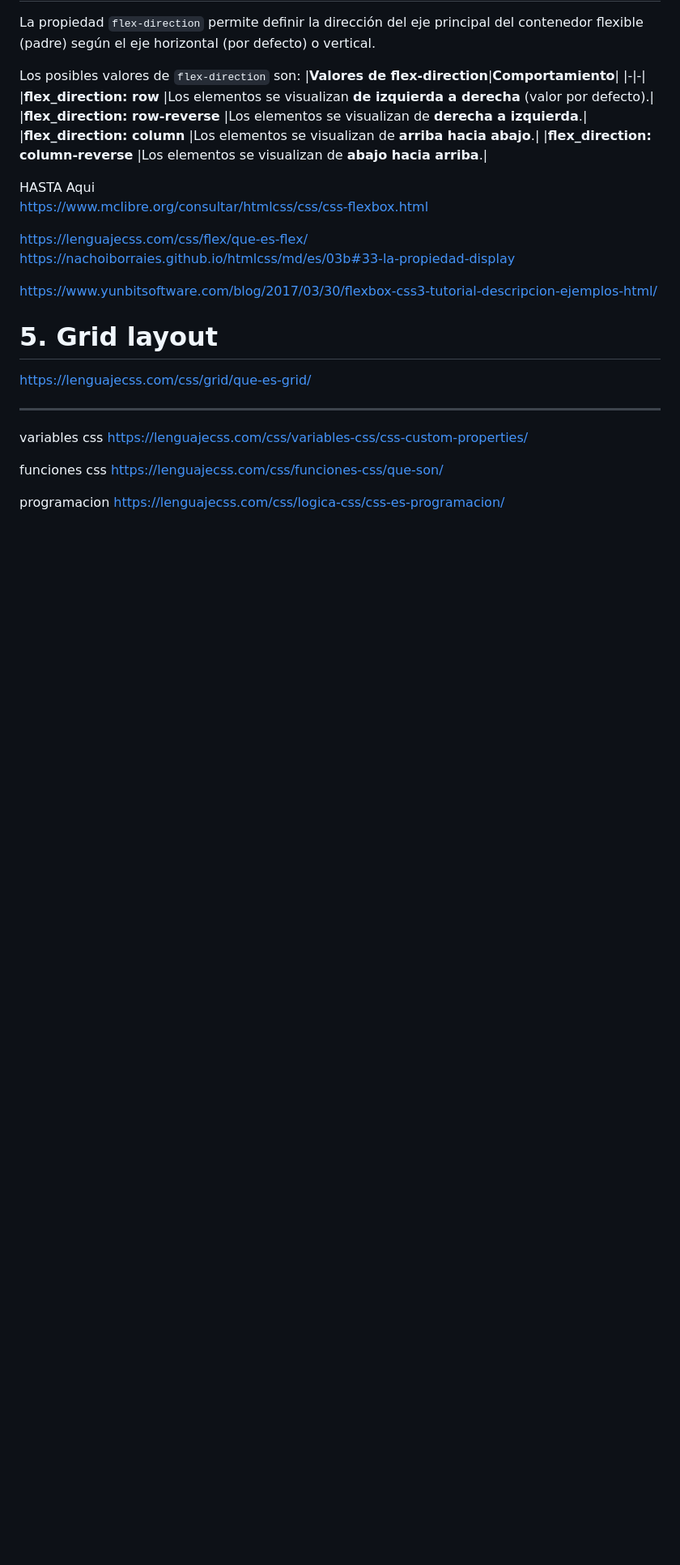
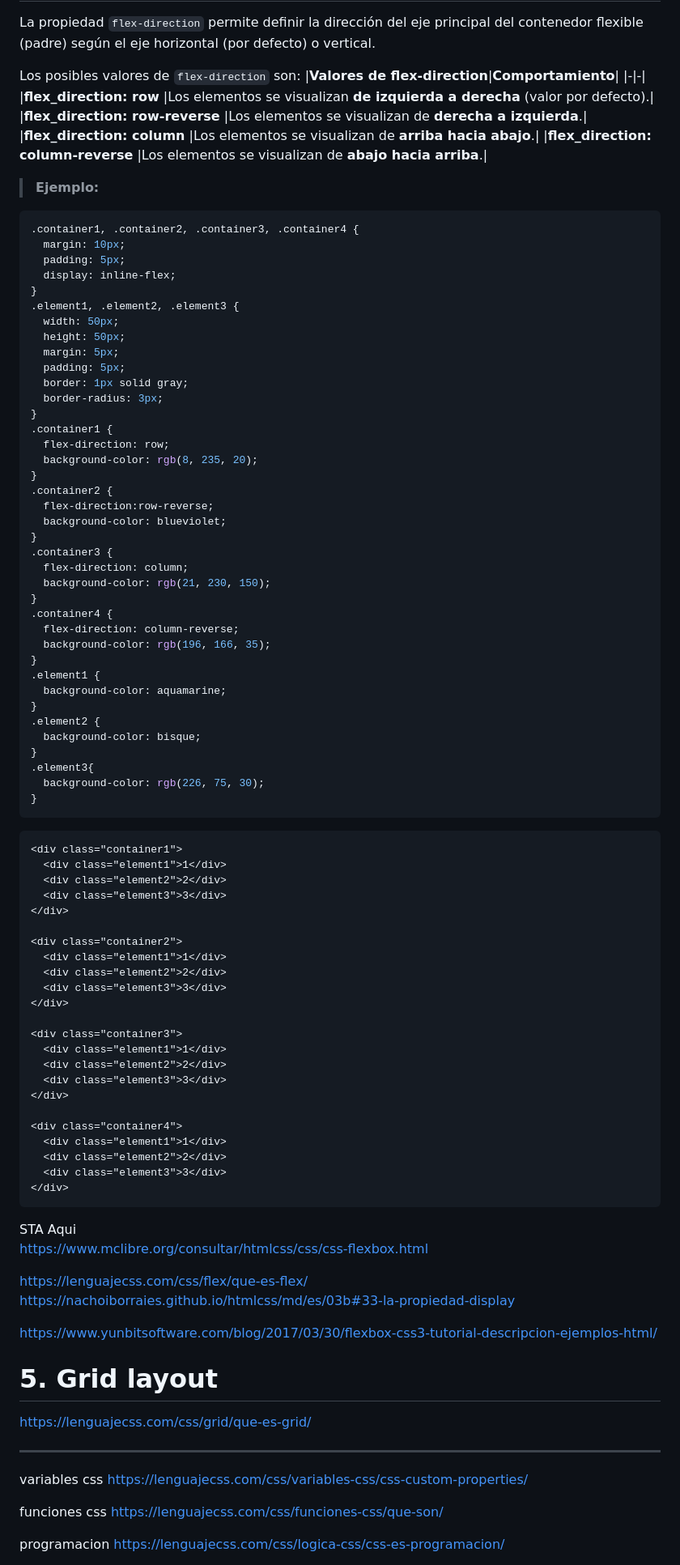
Before and after one commit to javieregeablasco/DIW, a Markdown page: UT. 3 - CSS avanzado/UT. 3.1 - Layout con CSS.md, the part around the change printed below. Shown: that part at 81% size. GitHub-like rendering; blank space fills up the shorter version.

Commit message:
Mar 5, 2025, 6:24 PM

````diff
--- a/UT. 3 - CSS avanzado/UT. 3.1 - Layout con CSS.md
+++ b/UT. 3 - CSS avanzado/UT. 3.1 - Layout con CSS.md
@@ -488,7 +488,74 @@ Los posibles valores de `flex-direction` son:
 |**flex_direction: column** |Los elementos se visualizan de **arriba hacia abajo**.|
 |**flex_direction: column-reverse** |Los elementos se visualizan de **abajo hacia arriba**.|
 
-HASTA Aqui
+>**Ejemplo:**
+```css
+.container1, .container2, .container3, .container4 {
+  margin: 10px;
+  padding: 5px;
+  display: inline-flex;
+}
+.element1, .element2, .element3 {
+  width: 50px;
+  height: 50px;
+  margin: 5px;
+  padding: 5px;
+  border: 1px solid gray;
+  border-radius: 3px;
+}
+.container1 {
+  flex-direction: row;
+  background-color: rgb(8, 235, 20);
+}
+.container2 {
+  flex-direction:row-reverse;
+  background-color: blueviolet;
+}
+.container3 {
+  flex-direction: column;
+  background-color: rgb(21, 230, 150);
+}
+.container4 {
+  flex-direction: column-reverse;
+  background-color: rgb(196, 166, 35);
+}
+.element1 {
+  background-color: aquamarine;
+}
+.element2 {
+  background-color: bisque;
+}
+.element3{
+  background-color: rgb(226, 75, 30);
+}
+```
+```html
+<div class="container1">
+  <div class="element1">1</div>
+  <div class="element2">2</div>
+  <div class="element3">3</div>
+</div>
+
+<div class="container2">
+  <div class="element1">1</div>
+  <div class="element2">2</div>
+  <div class="element3">3</div>
+</div>
+
+<div class="container3">
+  <div class="element1">1</div>
+  <div class="element2">2</div>
+  <div class="element3">3</div>
+</div>
+
+<div class="container4">
+  <div class="element1">1</div>
+  <div class="element2">2</div>
+  <div class="element3">3</div>
+</div>
+```
+
+STA Aqui
 https://www.mclibre.org/consultar/htmlcss/css/css-flexbox.html
 
 https://lenguajecss.com/css/flex/que-es-flex/
````
Also changed, not shown: other parts of UT. 3 - CSS avanzado/UT. 3.1 - Layout con CSS.md (+1 -1 lines), UT. 3 - CSS avanzado/image.png (added).
